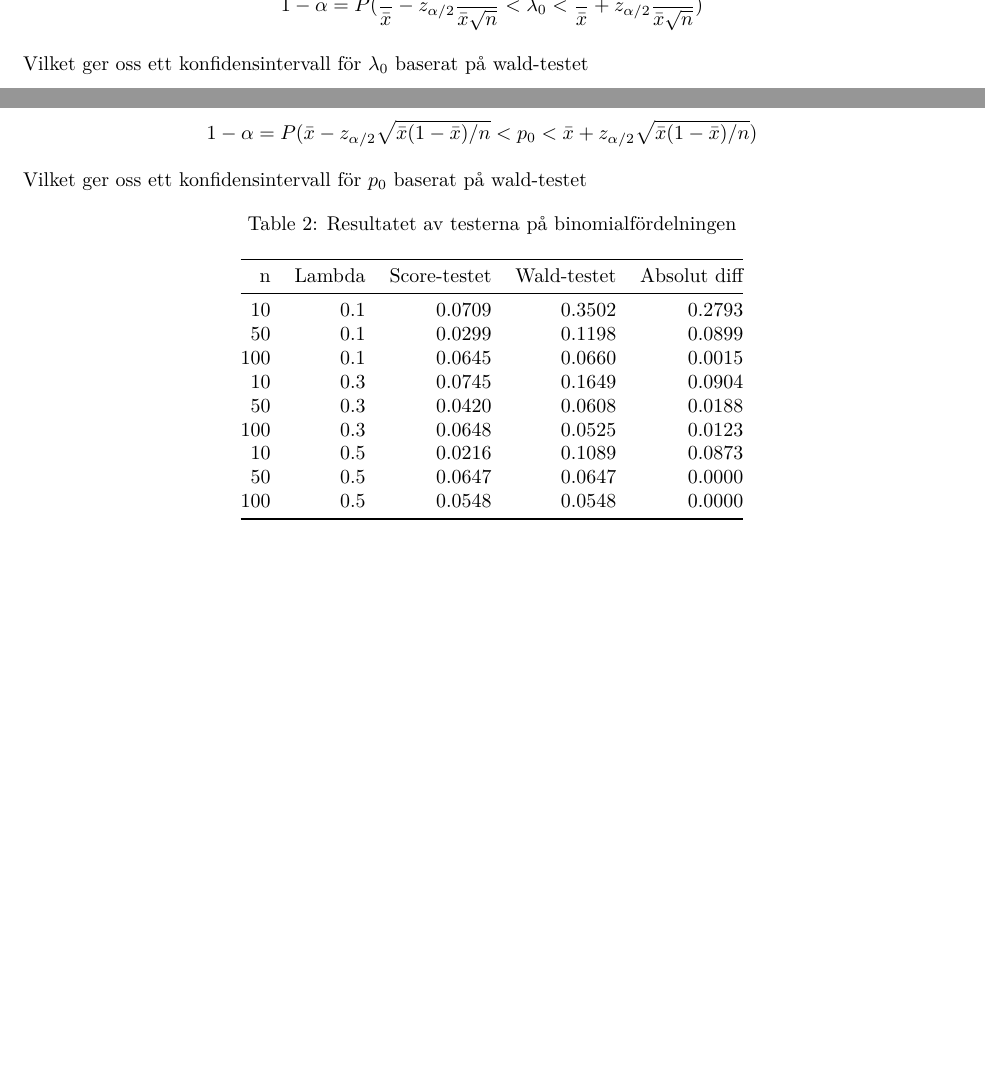
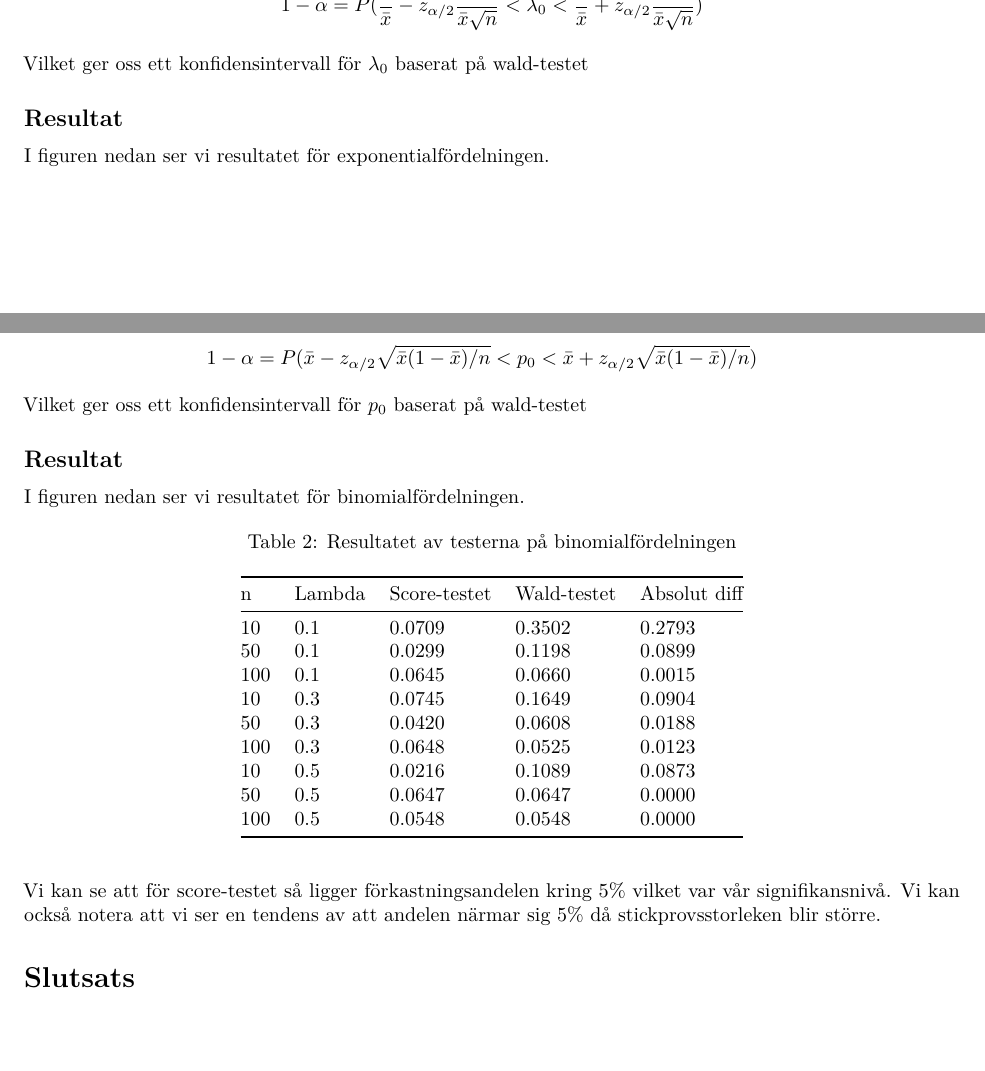
Before and after one commit to davidtcarlsson/2ST126-Projects, an R Markdown document (Project 1/Project-1-calculations.Rmd): two parts of pages 3 and 7 of 7, joined at a grey line, cut so that both start at the same text, the shorter picture padded with empty space. Rendered offline with R 4.5, knitr and Pandoc, then LaTeX, with nearby package versions.

Commit message:
Fixed typos

````diff
--- a/Project 1/Project-1-calculations.Rmd
+++ b/Project 1/Project-1-calculations.Rmd
@@ -176,6 +176,10 @@ $$
 
 Vilket ger oss ett konfidensintervall för $\lambda_0$ baserat på wald-testet
 
+## Resultat
+
+I figuren nedan ser vi resultatet för exponentialfördelningen.
+
 ```{r echo = FALSE, results = 'asis'}
 library(knitr)
-kable(exp_results, caption = 'Resultatet av testerna på exponentialfördelningen')
+kable(exp_results,
@@ -348,7 +354,18 @@ $$
 
 Vilket ger oss ett konfidensintervall för $p_0$ baserat på wald-testet
 
+## Resultat
+
+I figuren nedan ser vi resultatet för binomialfördelningen.
+
 ```{r echo = FALSE, results = 'asis'}
 library(knitr)
-kable(binom_results, caption = 'Resultatet av testerna på binomialfördelningen')
+kable(binom_results,
+      caption = 'Resultatet av testerna på binomialfördelningen',
+      align = 'l')
 ```
+Vi kan se att för score-testet så ligger förkastningsandelen kring 5% vilket var
+vår signifikansnivå. Vi kan också notera att vi ser en tendens av att andelen
+närmar sig 5% då stickprovsstorleken blir större.
+
+# Slutsats
````
Also changed, not shown: Project 1/Project-1-calculations.pdf, Project 1/Project-1-calculations.Rmd (2 more changed lines).
